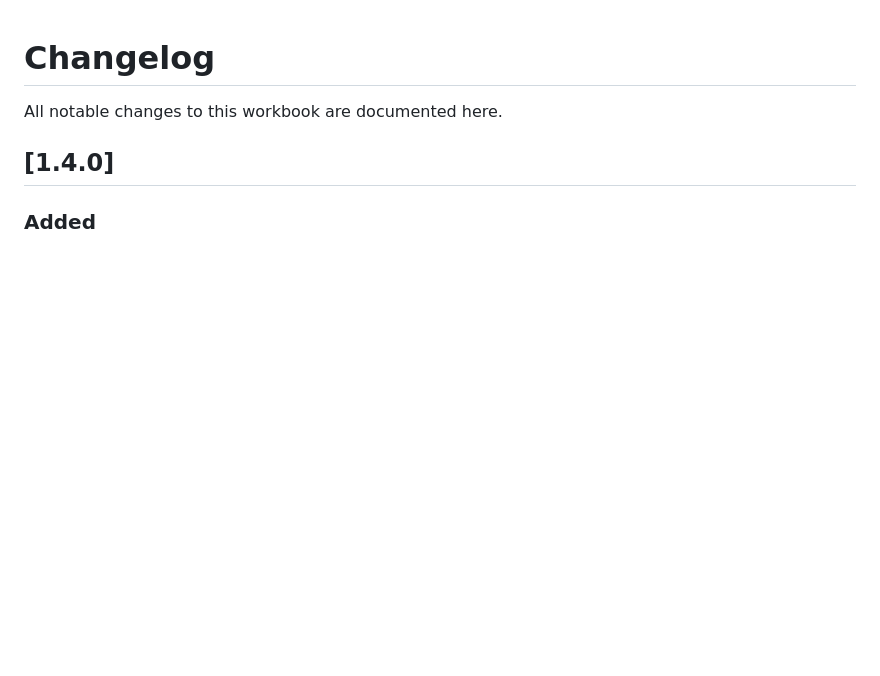
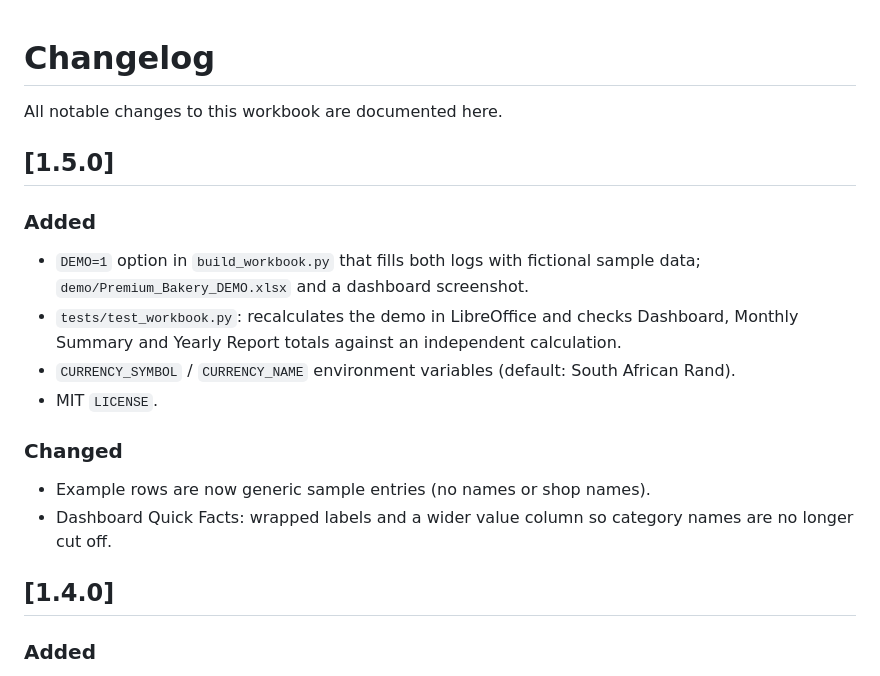
Before and after one commit to ELIASTAFADZWAMUDZUDZDU/Premium-bakery-bookkeeping, a Markdown page: CHANGELOG.md, the part around the change. Rendered like a GitHub page; blank space fills up the shorter version.

```diff
--- a/CHANGELOG.md
+++ b/CHANGELOG.md
@@ -1,6 +1,17 @@
 # Changelog
 
 All notable changes to this workbook are documented here.
+
+## [1.5.0]
+### Added
+- `DEMO=1` option in `build_workbook.py` that fills both logs with fictional sample data; `demo/Premium_Bakery_DEMO.xlsx` and a dashboard screenshot.
+- `tests/test_workbook.py`: recalculates the demo in LibreOffice and checks Dashboard, Monthly Summary and Yearly Report totals against an independent calculation.
+- `CURRENCY_SYMBOL` / `CURRENCY_NAME` environment variables (default: South African Rand).
+- MIT `LICENSE`.
+
+### Changed
+- Example rows are now generic sample entries (no names or shop names).
+- Dashboard Quick Facts: wrapped labels and a wider value column so category names are no longer cut off.
 
 ## [1.4.0]
 ### Added
```
Also changed, not shown: README.md (+25 -3 lines), docs/screenshots/dashboard.png (added), 6 other files.
